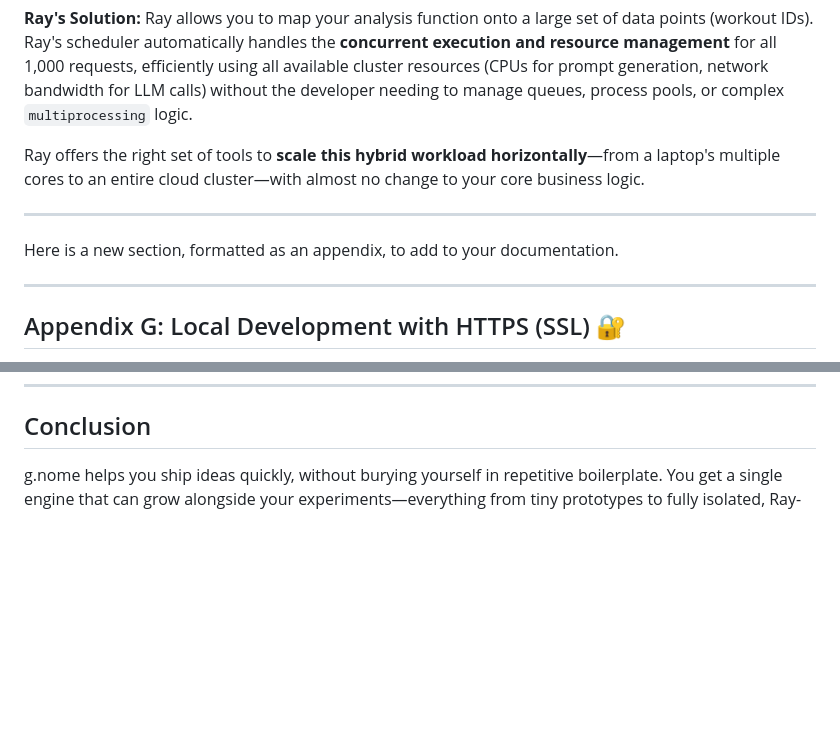
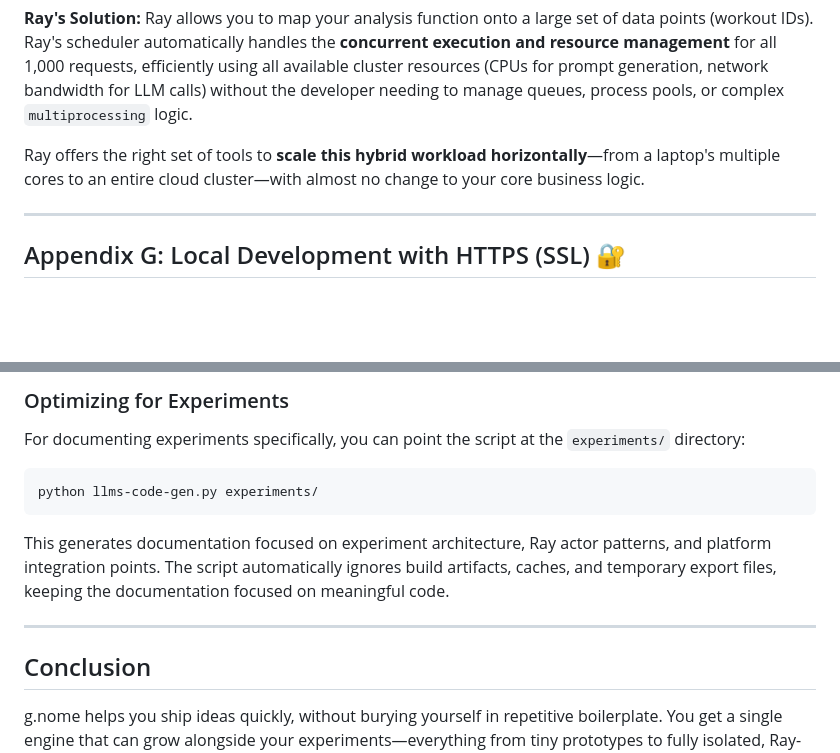
Before and after one commit to ranfysvalle02/mdb-gnome, a Markdown page: README.md, 2 parts joined by grey strips. Drawn GitHub-style; blank space fills up the shorter version.

````diff
--- a/README.md
+++ b/README.md
@@ -1129,10 +1129,6 @@ Ray offers the right set of tools to **scale this hybrid workload horizontally**
 
 ---
 
-Here is a new section, formatted as an appendix, to add to your documentation.
-
------
-
 ## Appendix G: Local Development with HTTPS (SSL) 🔐
 
 When you're building locally, you often run into a frustrating modern web problem: many features simply **require HTTPS (`https://`) to work**, even on `localhost`. This includes:
@@ -1184,3 +1243,15 @@ It's happening because the certificate was signed by "you" (via `openssl`), not
+### Optimizing for Experiments
+
+For documenting experiments specifically, you can point the script at the `experiments/` directory:
+
+```bash
+python llms-code-gen.py experiments/
+```
+
+This generates documentation focused on experiment architecture, Ray actor patterns, and platform integration points. The script automatically ignores build artifacts, caches, and temporary export files, keeping the documentation focused on meaningful code.
+
+---
+
 ## Conclusion
 
 g.nome helps you ship ideas quickly, without burying yourself in repetitive boilerplate. You get a single engine that can grow alongside your experiments—everything from tiny prototypes to fully isolated, Ray-powered microservices—while ensuring you can "graduate" any successful idea to its own dedicated codebase and database. Build fast, stay secure, and never fear the "prototype graveyard" again.
````
Also changed, not shown: other parts of README.md (+63 -0 lines).
